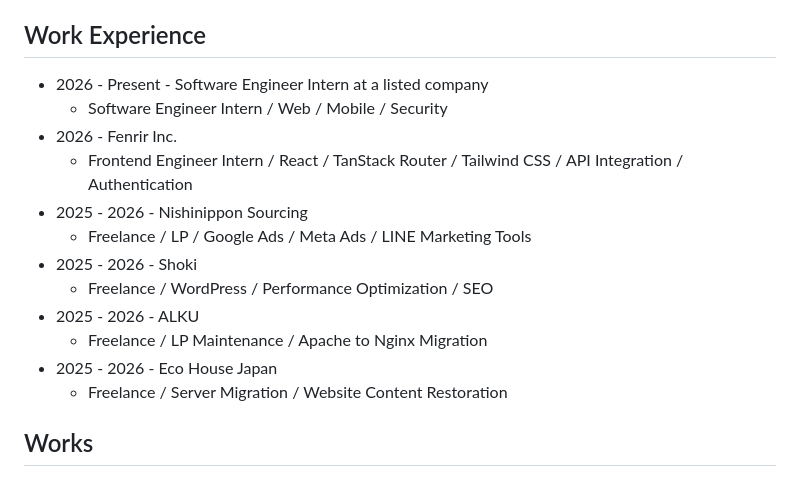
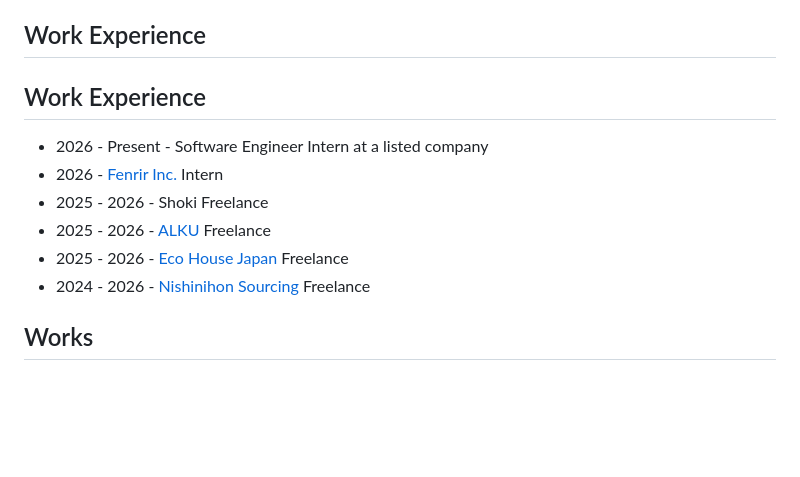
Before and after one commit to tanahiro2010/portfolio, a Markdown page: src/data/home.md, the part around the change. Rendered like a GitHub page; blank space fills up the shorter version.

Commit message:
docs: Revise work experience with links and formatting
Updated work experience section with hyperlinks and removed redundant entries.

```diff
--- a/src/data/home.md
+++ b/src/data/home.md
@@ -26,18 +26,14 @@ Web Application Developer / DevRel
 
 ## Work Experience
 
-* 2026 - Present - Software Engineer Intern at a listed company
-    - Software Engineer Intern / Web / Mobile / Security
-* 2026 - Fenrir Inc.
-    - Frontend Engineer Intern / React / TanStack Router / Tailwind CSS / API Integration / Authentication
-* 2025 - 2026 - Nishinippon Sourcing
-    - Freelance / LP / Google Ads / Meta Ads / LINE Marketing Tools
-* 2025 - 2026 - Shoki
-    - Freelance / WordPress / Performance Optimization / SEO
-* 2025 - 2026 - ALKU
-    - Freelance / LP Maintenance / Apache to Nginx Migration
-* 2025 - 2026 - Eco House Japan
-    - Freelance / Server Migration / Website Content Restoration
+## Work Experience
+
+- 2026 - Present - Software Engineer Intern at a listed company
+- 2026 - [Fenrir Inc.](https://fenrir-inc.com/) Intern
+- 2025 - 2026 - Shoki Freelance
+- 2025 - 2026 - [ALKU](https://alku-inc.jp/) Freelance
+- 2025 - 2026 - [Eco House Japan](https://ecohouse-j.com/) Freelance
+- 2024 - 2026 - [Nishinihon Sourcing](https://www.nishinihon-sourcing.com/) Freelance
 
 ## Works
 
```
